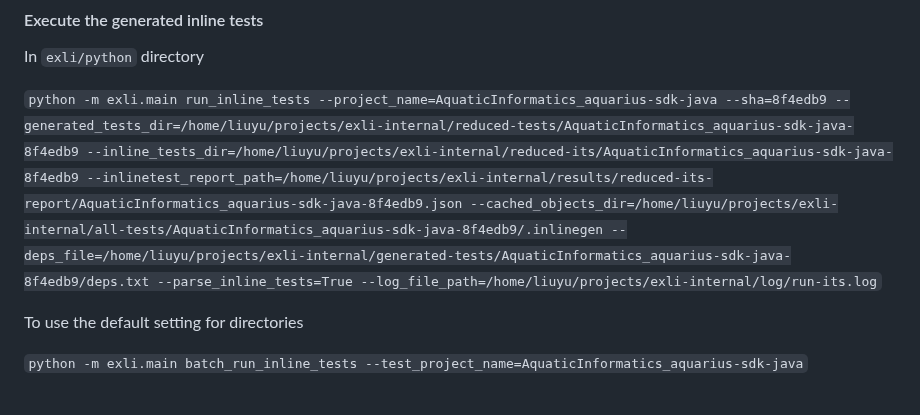
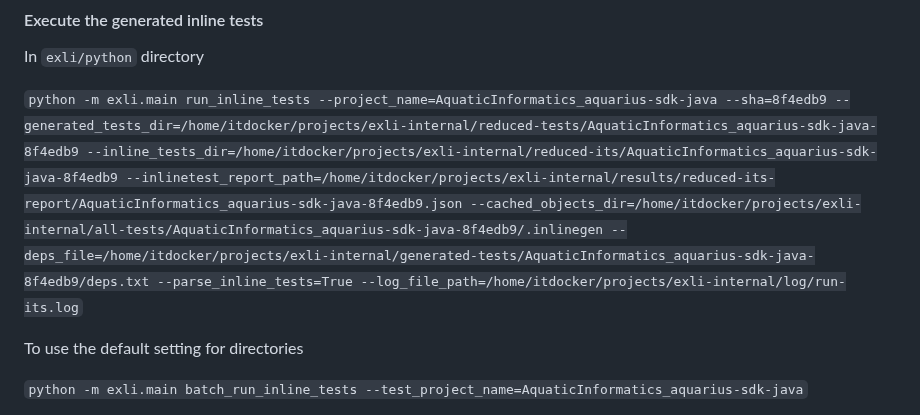
Before and after one commit to EngineeringSoftware/exli, a Markdown page: README.md, the part around the change. GitHub-like rendering.

```diff
--- a/README.md
+++ b/README.md
@@ -58,7 +58,7 @@ The generated inline tests are in
 
 In `exli/python` directory
 
-`python -m exli.main run_inline_tests --project_name=AquaticInformatics_aquarius-sdk-java --sha=8f4edb9 --generated_tests_dir=/home/liuyu/projects/exli-internal/reduced-tests/AquaticInformatics_aquarius-sdk-java-8f4edb9 --inline_tests_dir=/home/liuyu/projects/exli-internal/reduced-its/AquaticInformatics_aquarius-sdk-java-8f4edb9 --inlinetest_report_path=/home/liuyu/projects/exli-internal/results/reduced-its-report/AquaticInformatics_aquarius-sdk-java-8f4edb9.json --cached_objects_dir=/home/liuyu/projects/exli-internal/all-tests/AquaticInformatics_aquarius-sdk-java-8f4edb9/.inlinegen --deps_file=/home/liuyu/projects/exli-internal/generated-tests/AquaticInformatics_aquarius-sdk-java-8f4edb9/deps.txt --parse_inline_tests=True --log_file_path=/home/liuyu/projects/exli-internal/log/run-its.log`
+`python -m exli.main run_inline_tests --project_name=AquaticInformatics_aquarius-sdk-java --sha=8f4edb9 --generated_tests_dir=/home/itdocker/projects/exli-internal/reduced-tests/AquaticInformatics_aquarius-sdk-java-8f4edb9 --inline_tests_dir=/home/itdocker/projects/exli-internal/reduced-its/AquaticInformatics_aquarius-sdk-java-8f4edb9 --inlinetest_report_path=/home/itdocker/projects/exli-internal/results/reduced-its-report/AquaticInformatics_aquarius-sdk-java-8f4edb9.json --cached_objects_dir=/home/itdocker/projects/exli-internal/all-tests/AquaticInformatics_aquarius-sdk-java-8f4edb9/.inlinegen --deps_file=/home/itdocker/projects/exli-internal/generated-tests/AquaticInformatics_aquarius-sdk-java-8f4edb9/deps.txt --parse_inline_tests=True --log_file_path=/home/itdocker/projects/exli-internal/log/run-its.log`
 
 To use the default setting for directories
 
```
